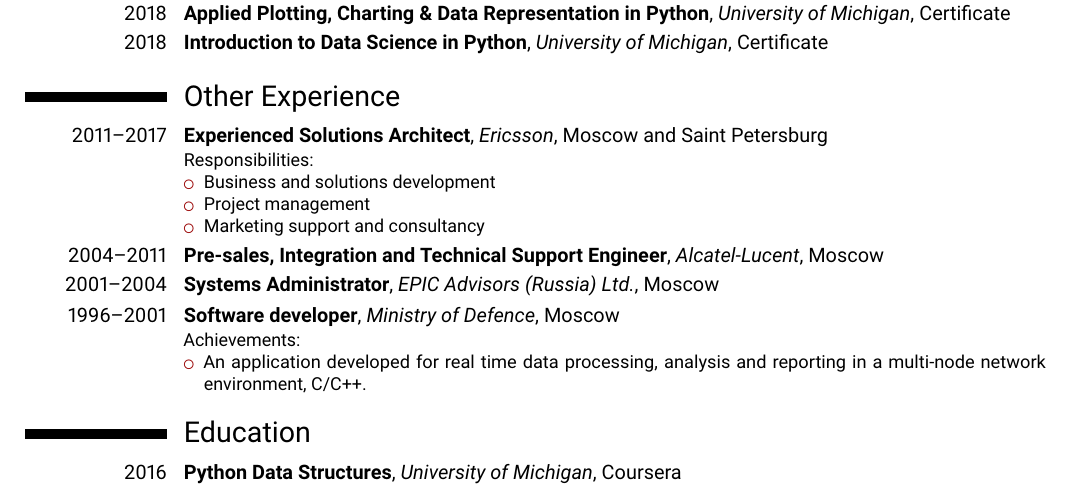
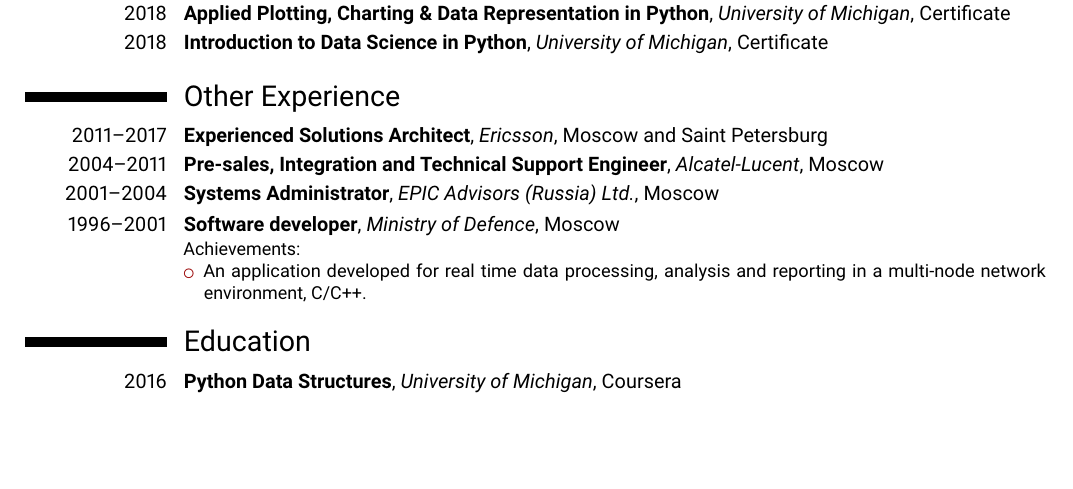
Before and after one commit to kdorichev/cv, a LaTeX CV (cv.tex): part of the page, cut so that both start at the same text, the shorter picture padded with empty space. Compiled offline with pdfLaTeX.

Commit message:
Responsibilities @ Ericcson hidden

```diff
--- a/cv.tex
+++ b/cv.tex
@@ -69,13 +69,13 @@
 \section{Other Experience}
 
 \cventry{2011--2017}{Experienced Solutions Architect}{Ericsson}{}{Moscow and Saint Petersburg}{%\newline
-		Responsibilities:%
-		\begin{itemize}%
-			\item Business and solutions development% discovering new opportunities by helping customers discern their needs and achieve their business goals with offered products and services
+%		Responsibilities:%
+%		\begin{itemize}%
+%			\item Business and solutions development% discovering new opportunities by helping customers discern their needs and achieve their business goals with offered products and services
 		%	\item Solutions development% bid offer preparation, requirements of the customers clarification, processing and structuring input data to ensure the solution fits the expectations
-			\item Project management%
-			\item Marketing support and consultancy % Developing datasheets, white-papers and technical presentations
-		\end{itemize}
+%			\item Project management%
+%			\item Marketing support and consultancy % Developing datasheets, white-papers and technical presentations
+%		\end{itemize}
 }
 
 \cventry{2004--2011}{Pre-sales, Integration and Technical Support Engineer}{Alcatel-Lucent}{Moscow}{}{%\newline{}
```
Also changed, not shown: cv.pdf.
